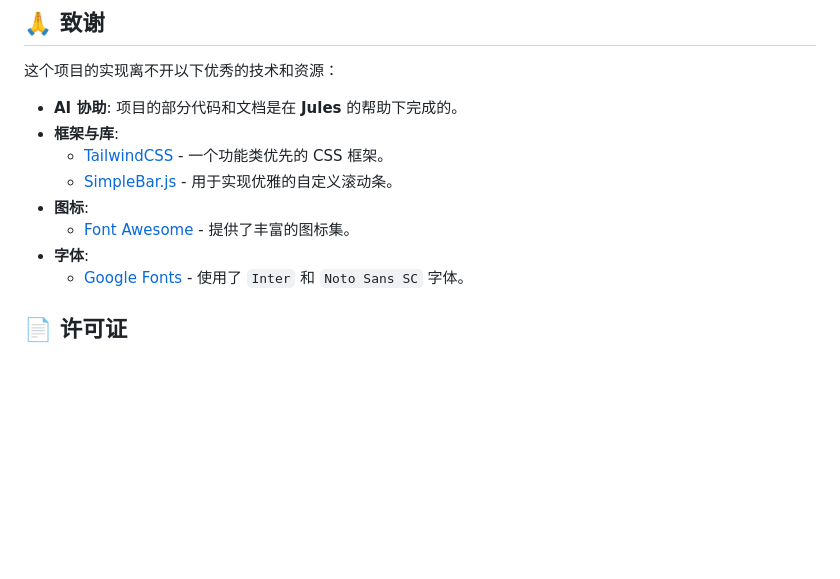
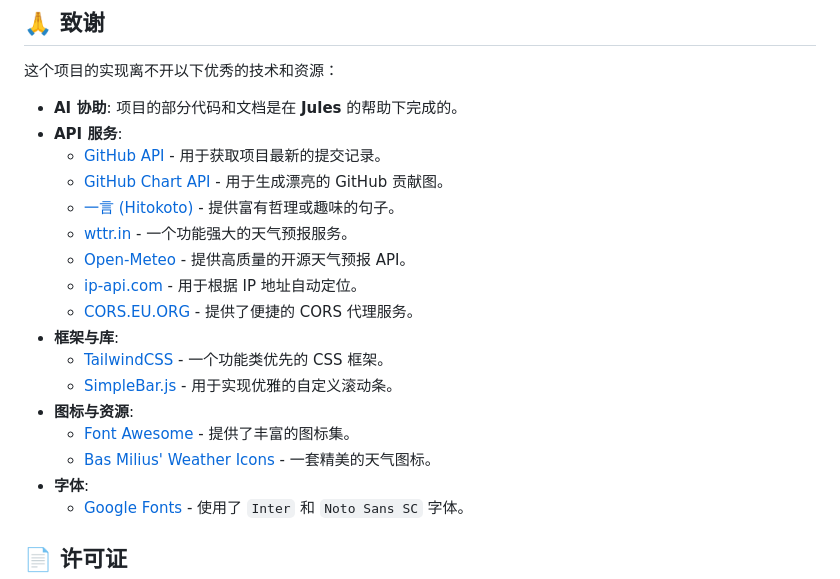
Before and after one commit to Qing90bing/Qing_Webcard, a Markdown page: README.md, the part around the change. GitHub-like rendering; blank space fills up the shorter version.

Commit message:
再一次更新README.md文件

```diff
--- a/README.md
+++ b/README.md
@@ -97,11 +97,20 @@
 这个项目的实现离不开以下优秀的技术和资源：
 
 - **AI 协助**: 项目的部分代码和文档是在 **Jules** 的帮助下完成的。
+- **API 服务**:
+  - [GitHub API](https://docs.github.com/en/rest) - 用于获取项目最新的提交记录。
+  - [GitHub Chart API](https://ghchart.rshah.org/) - 用于生成漂亮的 GitHub 贡献图。
+  - [一言 (Hitokoto)](https://hitokoto.cn/) - 提供富有哲理或趣味的句子。
+  - [wttr.in](https://wttr.in/) - 一个功能强大的天气预报服务。
+  - [Open-Meteo](https://open-meteo.com/) - 提供高质量的开源天气预报 API。
+  - [ip-api.com](https://ip-api.com/) - 用于根据 IP 地址自动定位。
+  - [CORS.EU.ORG](https://cors.eu.org/) - 提供了便捷的 CORS 代理服务。
 - **框架与库**:
   - [TailwindCSS](https://tailwindcss.com/) - 一个功能类优先的 CSS 框架。
   - [SimpleBar.js](https://github.com/Grsmto/simplebar) - 用于实现优雅的自定义滚动条。
-- **图标**:
+- **图标与资源**:
   - [Font Awesome](https://fontawesome.com/) - 提供了丰富的图标集。
+  - [Bas Milius' Weather Icons](https://github.com/basmilius/weather-icons) - 一套精美的天气图标。
 - **字体**:
   - [Google Fonts](https://fonts.google.com/) - 使用了 `Inter` 和 `Noto Sans SC` 字体。
 
```
